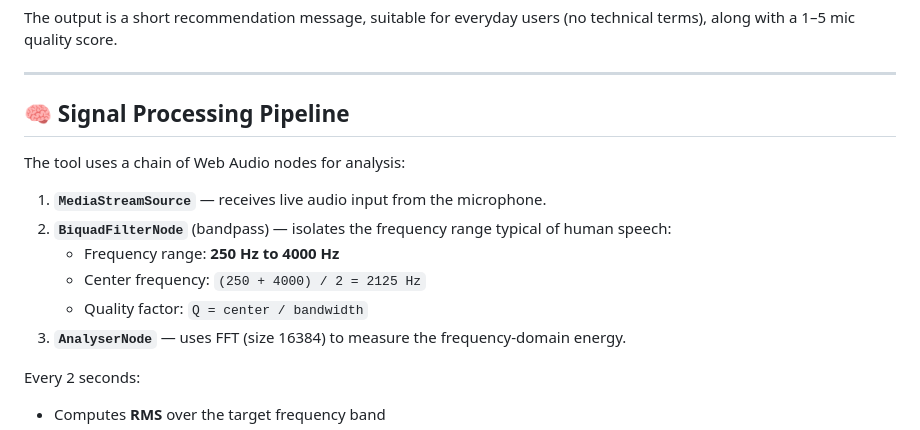
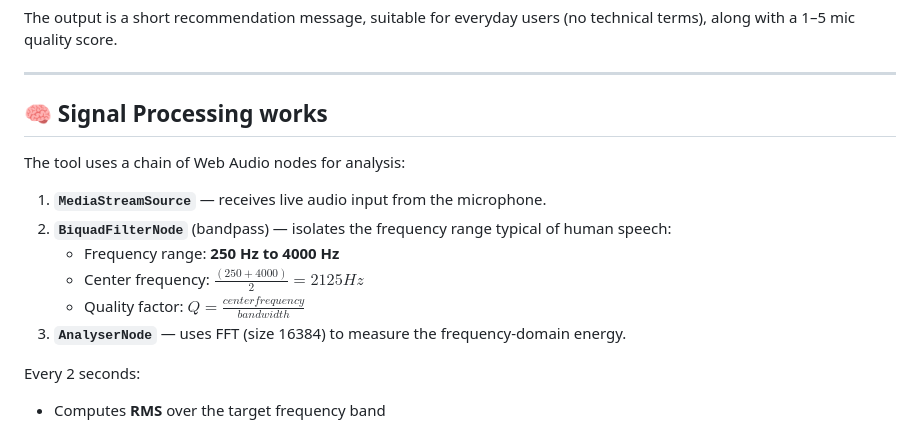
Before and after one commit to AmirMahdyJebreily/Microphone-quality-evaloution, a Markdown page: README.md, the part around the change. Drawn GitHub-style.

```diff
--- a/README.md
+++ b/README.md
@@ -20,15 +20,15 @@ The output is a short recommendation message, suitable for everyday users (no te
 
 ---
 
-## 🧠 Signal Processing Pipeline
+## 🧠 Signal Processing works
 
 The tool uses a chain of Web Audio nodes for analysis:
 
 1. **`MediaStreamSource`** — receives live audio input from the microphone.
 2. **`BiquadFilterNode`** (bandpass) — isolates the frequency range typical of human speech:
    - Frequency range: **250 Hz to 4000 Hz**
-   - Center frequency: `(250 + 4000) / 2 = 2125 Hz`
-   - Quality factor: `Q = center / bandwidth`
+   - Center frequency: $`\frac{(250 + 4000)}{2} = 2125 Hz`$
+   - Quality factor: $`Q = \frac{center frequency}{bandwidth}`$
 3. **`AnalyserNode`** — uses FFT (size 16384) to measure the frequency-domain energy.
 
 Every 2 seconds:
```
